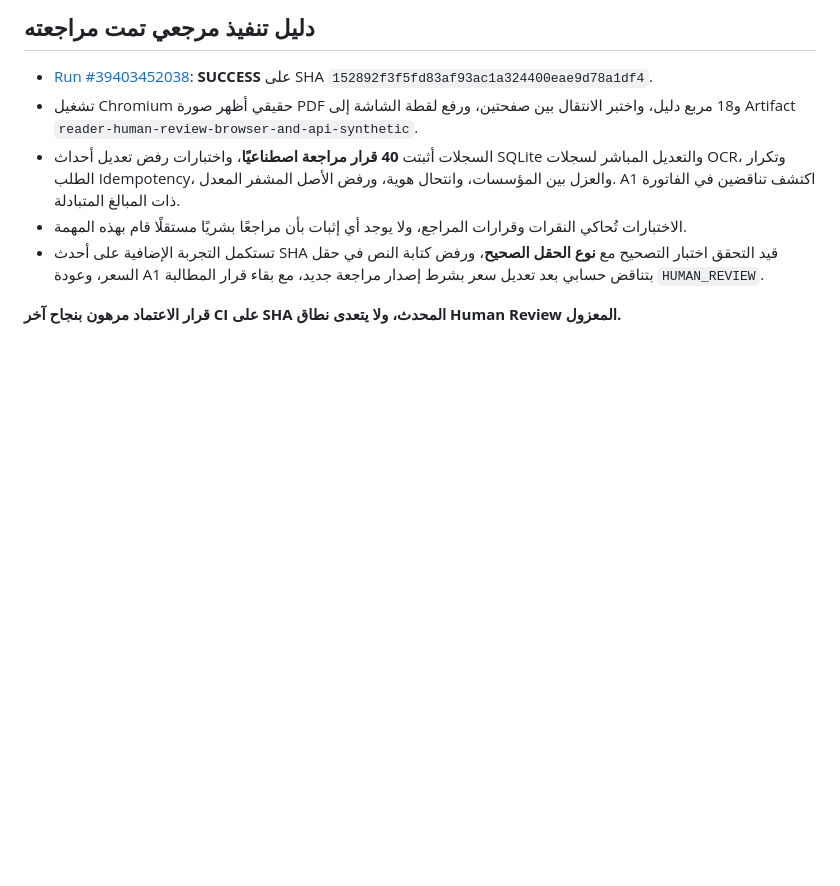
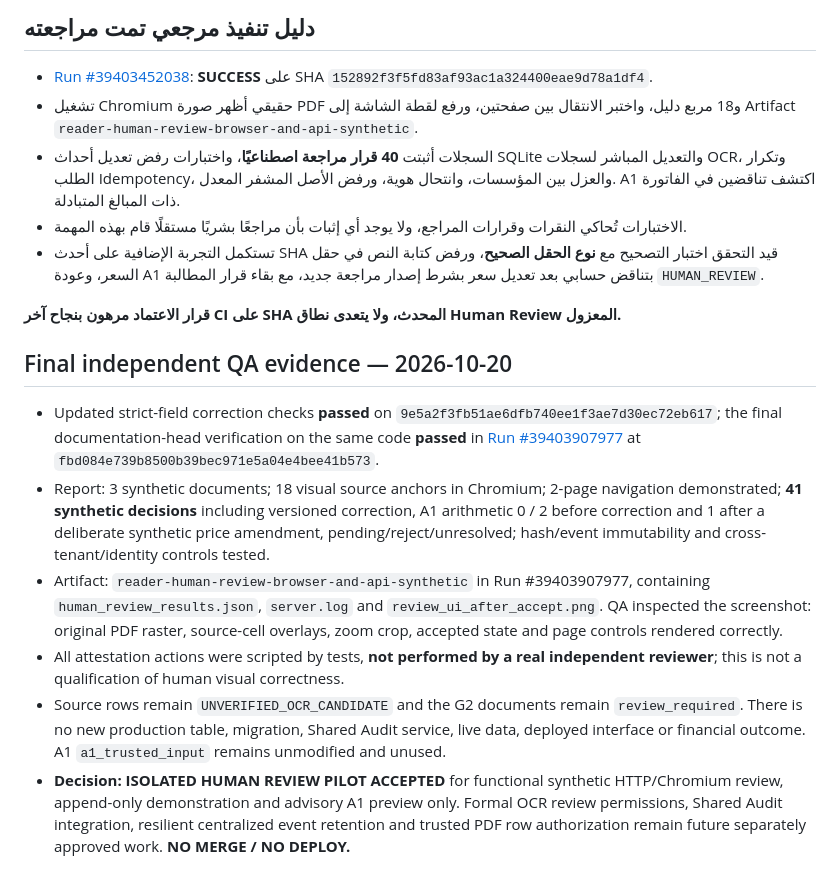
Before and after one commit to overurdream-collab/test2, a Markdown page: docs/DG-001_OCR_HUMAN_ATTESTATION_HANDOFF_AR.md, the part around the change. Rendered like a GitHub page; blank space fills up the shorter version.

Commit message:
docs(reader): final Chromium evidence, 41 simulated reviews, 0/2/1 A1 arithmetic and accepted isolation boundary

```diff
--- a/docs/DG-001_OCR_HUMAN_ATTESTATION_HANDOFF_AR.md
+++ b/docs/DG-001_OCR_HUMAN_ATTESTATION_HANDOFF_AR.md
@@ -74,3 +74,12 @@ PYTHONPATH=.:scripts python scripts/document_reader_human_review_pilot.py \
 - تستكمل التجربة الإضافية على أحدث SHA قيد التحقق اختبار التصحيح مع **نوع الحقل الصحيح**، ورفض كتابة النص في حقل السعر، وعودة A1 بتناقض حسابي بعد تعديل سعر بشرط إصدار مراجعة جديد، مع بقاء قرار المطالبة `HUMAN_REVIEW`.
 
 **قرار الاعتماد مرهون بنجاح آخر CI على SHA المحدث، ولا يتعدى نطاق Human Review المعزول.**
+
+## Final independent QA evidence — 2026-10-20
+
+- Updated strict-field correction checks **passed** on `9e5a2f3fb51ae6dfb740ee1f3ae7d30ec72eb617`; the final documentation-head verification on the same code **passed** in [Run #39403907977](https://github.com/overurdream-collab/test2/actions/runs/39403907977) at `fbd084e739b8500b39bec971e5a04e4bee41b573`.
+- Report: 3 synthetic documents; 18 visual source anchors in Chromium; 2-page navigation demonstrated; **41 synthetic decisions** including versioned correction, A1 arithmetic 0 / 2 before correction and 1 after a deliberate synthetic price amendment, pending/reject/unresolved; hash/event immutability and cross-tenant/identity controls tested.
+- Artifact: `reader-human-review-browser-and-api-synthetic` in Run #39403907977, containing `human_review_results.json`, `server.log` and `review_ui_after_accept.png`. QA inspected the screenshot: original PDF raster, source-cell overlays, zoom crop, accepted state and page controls rendered correctly.
+- All attestation actions were scripted by tests, **not performed by a real independent reviewer**; this is not a qualification of human visual correctness.
+- Source rows remain `UNVERIFIED_OCR_CANDIDATE` and the G2 documents remain `review_required`. There is no new production table, migration, Shared Audit service, live data, deployed interface or financial outcome. A1 `a1_trusted_input` remains unmodified and unused.
+- **Decision: ISOLATED HUMAN REVIEW PILOT ACCEPTED** for functional synthetic HTTP/Chromium review, append-only demonstration and advisory A1 preview only. Formal OCR review permissions, Shared Audit integration, resilient centralized event retention and trusted PDF row authorization remain future separately approved work. **NO MERGE / NO DEPLOY.**
```
